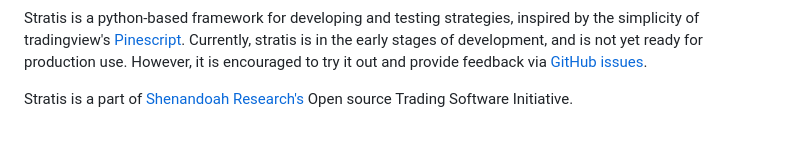
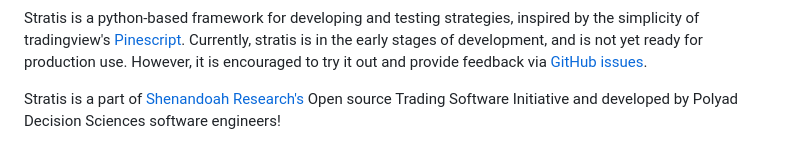
Before and after one commit to robswc/stratis, a Markdown page: README.md, the part around the change printed below. GitHub-like rendering.

```diff
--- a/README.md
+++ b/README.md
@@ -14,5 +14,5 @@ of tradingview's [Pinescript](https://www.tradingview.com/pine-script-docs/en/v5
 stratis is in the early stages of development, and is not yet ready for production use.  However, it is encouraged
 to try it out and provide feedback via [GitHub issues](https://github.com/robswc/stratis/issues/new).
 
-Stratis is a part of [Shenandoah Research's](https://shenandoah.capital/) Open source Trading Software Initiative.
+Stratis is a part of [Shenandoah Research's](https://shenandoah.capital/) Open source Trading Software Initiative and developed by Polyad Decision Sciences software engineers!
 
```
Also changed, not shown: other parts of README.md (+5 -1 lines).
